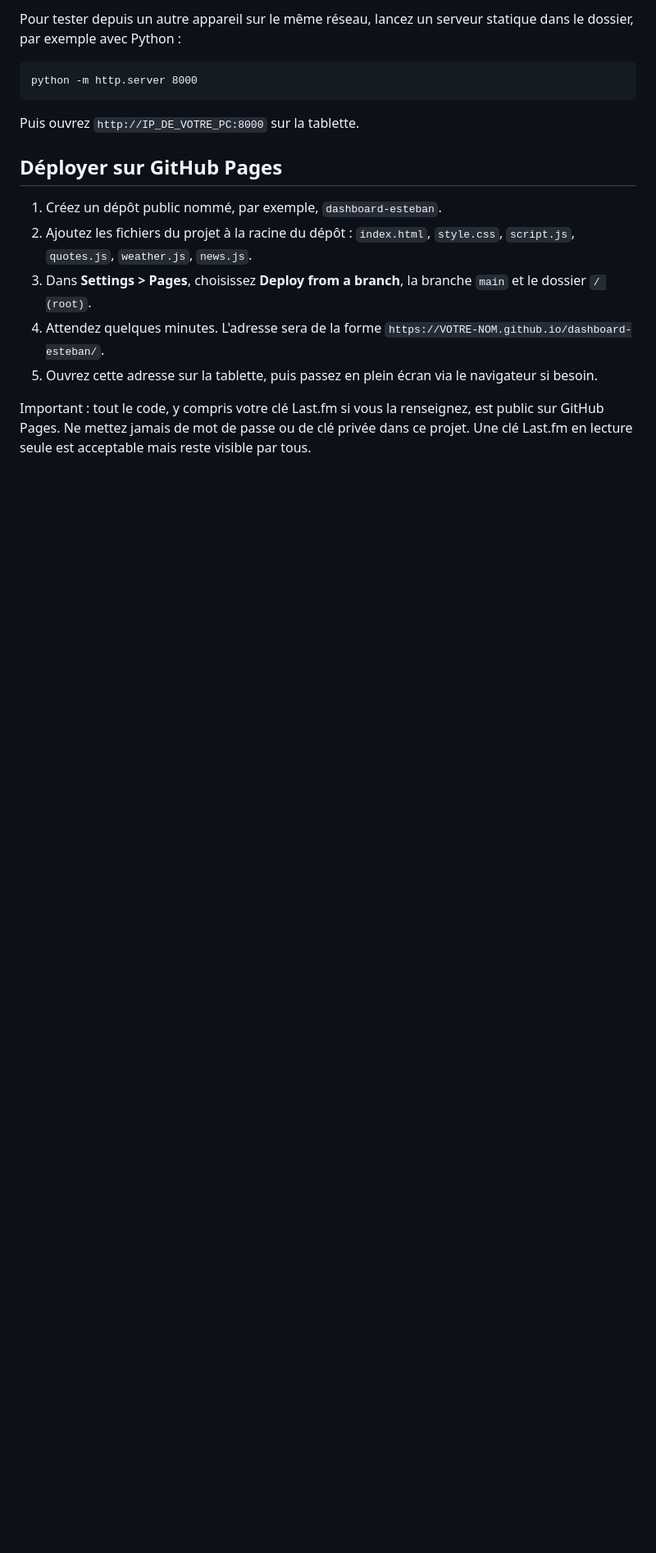
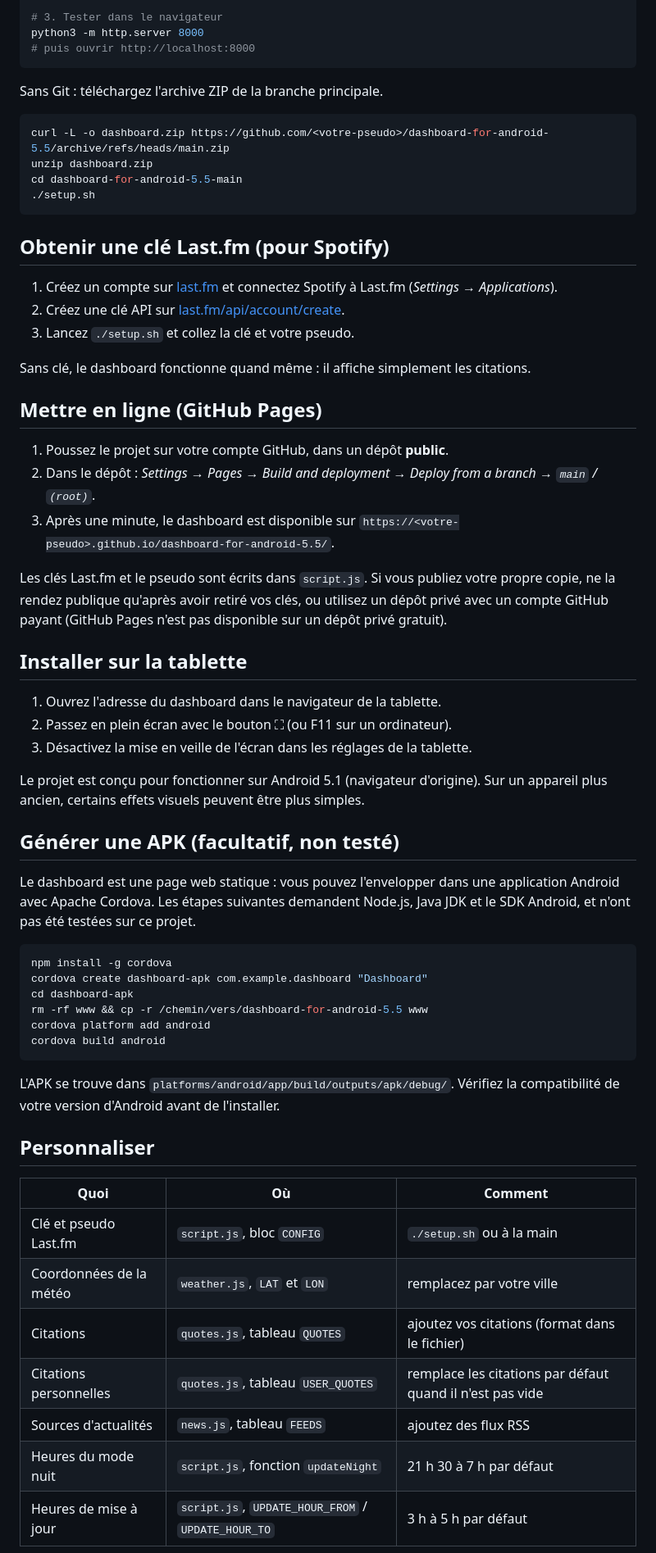
Before and after one commit to Nabix602/dashboard-for-android-5.1, a Markdown page: README.md, the part around one of its changes. Shown at 82% size. Rendered like a GitHub page; blank space fills up the shorter version.

````diff
--- a/README.md
+++ b/README.md
@@ -43,18 +45,66 @@ Aucune installation n'est nécessaire. Il suffit d'ouvrir `index.html` dans un n
 
-Pour tester depuis un autre appareil sur le même réseau, lancez un serveur statique dans le dossier, par exemple avec Python :
-
-```
-python -m http.server 8000
+# 3. Tester dans le navigateur
+python3 -m http.server 8000
+# puis ouvrir http://localhost:8000
 ```
 
-Puis ouvrez `http://IP_DE_VOTRE_PC:8000` sur la tablette.
+Sans Git : téléchargez l'archive ZIP de la branche principale.
 
-## Déployer sur GitHub Pages
+```bash
+curl -L -o dashboard.zip https://github.com/<votre-pseudo>/dashboard-for-android-5.5/archive/refs/heads/main.zip
+unzip dashboard.zip
+cd dashboard-for-android-5.5-main
+./setup.sh
+```
 
-1. Créez un dépôt public nommé, par exemple, `dashboard-esteban`.
-2. Ajoutez les fichiers du projet à la racine du dépôt : `index.html`, `style.css`, `script.js`, `quotes.js`, `weather.js`, `news.js`.
-3. Dans **Settings > Pages**, choisissez **Deploy from a branch**, la branche `main` et le dossier `/ (root)`.
-4. Attendez quelques minutes. L'adresse sera de la forme `https://VOTRE-NOM.github.io/dashboard-esteban/`.
-5. Ouvrez cette adresse sur la tablette, puis passez en plein écran via le navigateur si besoin.
+## Obtenir une clé Last.fm (pour Spotify)
 
-Important : tout le code, y compris votre clé Last.fm si vous la renseignez, est public sur GitHub Pages. Ne mettez jamais de mot de passe ou de clé privée dans ce projet. Une clé Last.fm en lecture seule est acceptable mais reste visible par tous.
+1. Créez un compte sur [last.fm](https://www.last.fm) et connectez Spotify à Last.fm (*Settings → Applications*).
+2. Créez une clé API sur [last.fm/api/account/create](https://www.last.fm/api/account/create).
+3. Lancez `./setup.sh` et collez la clé et votre pseudo.
+
+Sans clé, le dashboard fonctionne quand même : il affiche simplement les citations.
+
+## Mettre en ligne (GitHub Pages)
+
+1. Poussez le projet sur votre compte GitHub, dans un dépôt **public**.
+2. Dans le dépôt : *Settings → Pages → Build and deployment → Deploy from a branch → `main` / `(root)`*.
+3. Après une minute, le dashboard est disponible sur `https://<votre-pseudo>.github.io/dashboard-for-android-5.5/`.
+
+Les clés Last.fm et le pseudo sont écrits dans `script.js`. Si vous publiez votre propre copie, ne la rendez publique qu'après avoir retiré vos clés, ou utilisez un dépôt privé avec un compte GitHub payant (GitHub Pages n'est pas disponible sur un dépôt privé gratuit).
+
+## Installer sur la tablette
+
+1. Ouvrez l'adresse du dashboard dans le navigateur de la tablette.
+2. Passez en plein écran avec le bouton ⛶ (ou F11 sur un ordinateur).
+3. Désactivez la mise en veille de l'écran dans les réglages de la tablette.
+
+Le projet est conçu pour fonctionner sur Android 5.1 (navigateur d'origine). Sur un appareil plus ancien, certains effets visuels peuvent être plus simples.
+
+## Générer une APK (facultatif, non testé)
+
+Le dashboard est une page web statique : vous pouvez l'envelopper dans une application Android avec Apache Cordova. Les étapes suivantes demandent Node.js, Java JDK et le SDK Android, et n'ont pas été testées sur ce projet.
+
+```bash
+npm install -g cordova
+cordova create dashboard-apk com.example.dashboard "Dashboard"
+cd dashboard-apk
+rm -rf www && cp -r /chemin/vers/dashboard-for-android-5.5 www
+cordova platform add android
+cordova build android
+```
+
+L'APK se trouve dans `platforms/android/app/build/outputs/apk/debug/`. Vérifiez la compatibilité de votre version d'Android avant de l'installer.
+
+## Personnaliser
+
+| Quoi | Où | Comment |
+|---|---|---|
+| Clé et pseudo Last.fm | `script.js`, bloc `CONFIG` | `./setup.sh` ou à la main |
+| Coordonnées de la météo | `weather.js`, `LAT` et `LON` | remplacez par votre ville |
+| Citations | `quotes.js`, tableau `QUOTES` | ajoutez vos citations (format dans le fichier) |
+| Citations personnelles | `quotes.js`, tableau `USER_QUOTES` | remplace les citations par défaut quand il n'est pas vide |
+| Sources d'actualités | `news.js`, tableau `FEEDS` | ajoutez des flux RSS |
+| Heures du mode nuit | `script.js`, fonction `updateNight` | 21 h 30 à 7 h par défaut |
+| Heures de mise à jour | `script.js`, `UPDATE_HOUR_FROM` / `UPDATE_HOUR_TO` | 3 h à 5 h par défaut |
+
````
Also changed, not shown: other parts of README.md (+45 -201 lines), screenshots/accueil.png (added), screenshots/nuit.png (added), screenshots/reglages.png (added), 1 other file.
